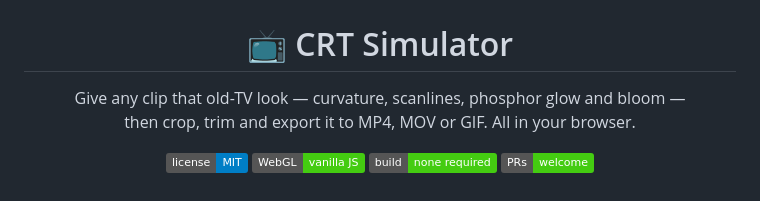
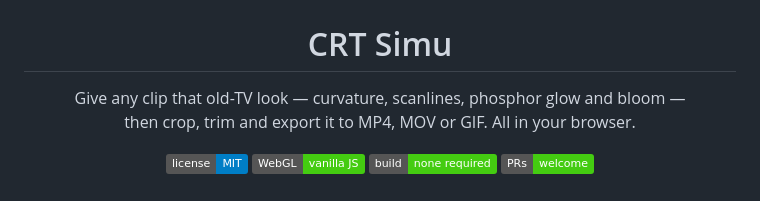
Before and after one commit to sidkapahi/crt-sim, a Markdown page: README.md, the part around the change. Drawn GitHub-style; badges without logos.

Commit message:
Update project title in README
Shortened the project title in the README.

```diff
--- a/README.md
+++ b/README.md
@@ -3,7 +3,7 @@
 <!-- Header image goes here — drop your file at assets/header.png -->
 <img src="assets/header.png" alt="CRT Simulator" width="100%" />
 
-# 📺 CRT Simulator
+# CRT Simu
 
 Give any clip that old-TV look — curvature, scanlines, phosphor glow and bloom — <br/>
 then crop, trim and export it to MP4, MOV or GIF. All in your browser.
```
